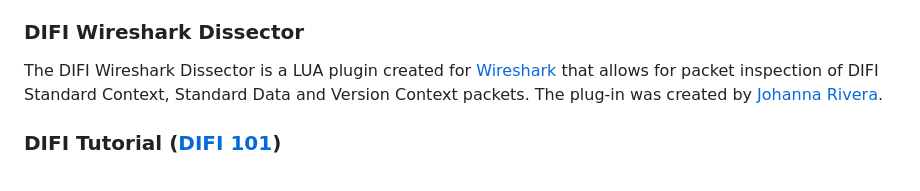
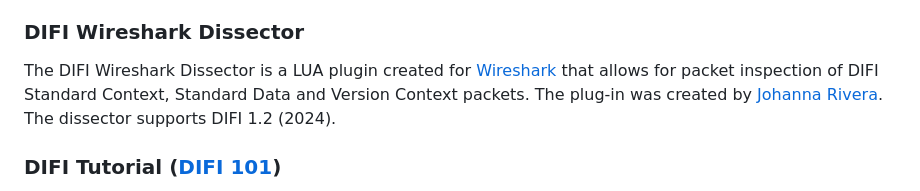
Before and after one commit to DIFI-Consortium/DIFI-Certification, a Markdown page: README.md, the part around the change. Drawn GitHub-style.

Commit message:
Update README.md (#33)
Updated DIFI Wireshark Dissector version

```diff
--- a/README.md
+++ b/README.md
@@ -15,7 +15,7 @@ The Packet validator is a collection of [Python](https://www.python.org/ "Python
 The [GNU Radio](https://www.gnuradio.org/ "GNU Radio") out of tree blocks consist of a "Data" packet Source and Sink blocks and can be found in [gr-difi](https://github.com/DIFI-Consortium/gr-difi "gr-difi"). The collection of GNU Radio blocks were part of [gr-azure](https://github.com/microsoft/gr-azure "gr-azure") and released as open source by [Microsoft](https://www.Microsoft.com/ "Microsoft") to the DIFI Consortium.
 
 ### DIFI Wireshark Dissector
-The DIFI Wireshark Dissector is a LUA plugin created for [Wireshark](https://www.wireshark.org/ "Wireshark") that allows for packet inspection of DIFI Standard Context, Standard Data and Version Context packets. The plug-in was created by [Johanna Rivera](https://github.com/jo-rivera).
+The DIFI Wireshark Dissector is a LUA plugin created for [Wireshark](https://www.wireshark.org/ "Wireshark") that allows for packet inspection of DIFI Standard Context, Standard Data and Version Context packets. The plug-in was created by [Johanna Rivera](https://github.com/jo-rivera). The dissector supports DIFI 1.2 (2024).
 
 ### DIFI Tutorial ([DIFI 101](https://github.com/DIFI-Consortium/DIFI-Certification/blob/main/DIFI_101_Tutorial.md "DIFI 101"))
 The tutorial section is a collection of educational material that describe DIFI packets and include hands on examples to familiarize the reader with DIFI.
```
